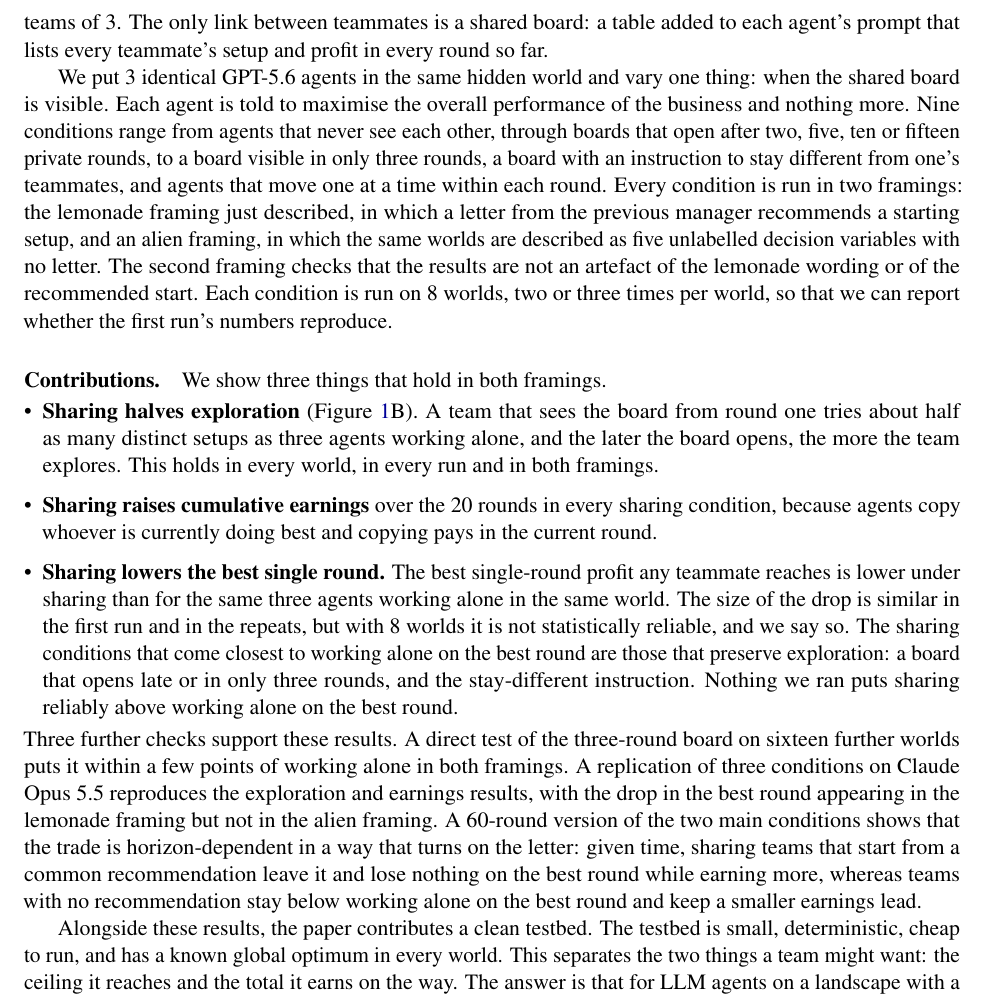
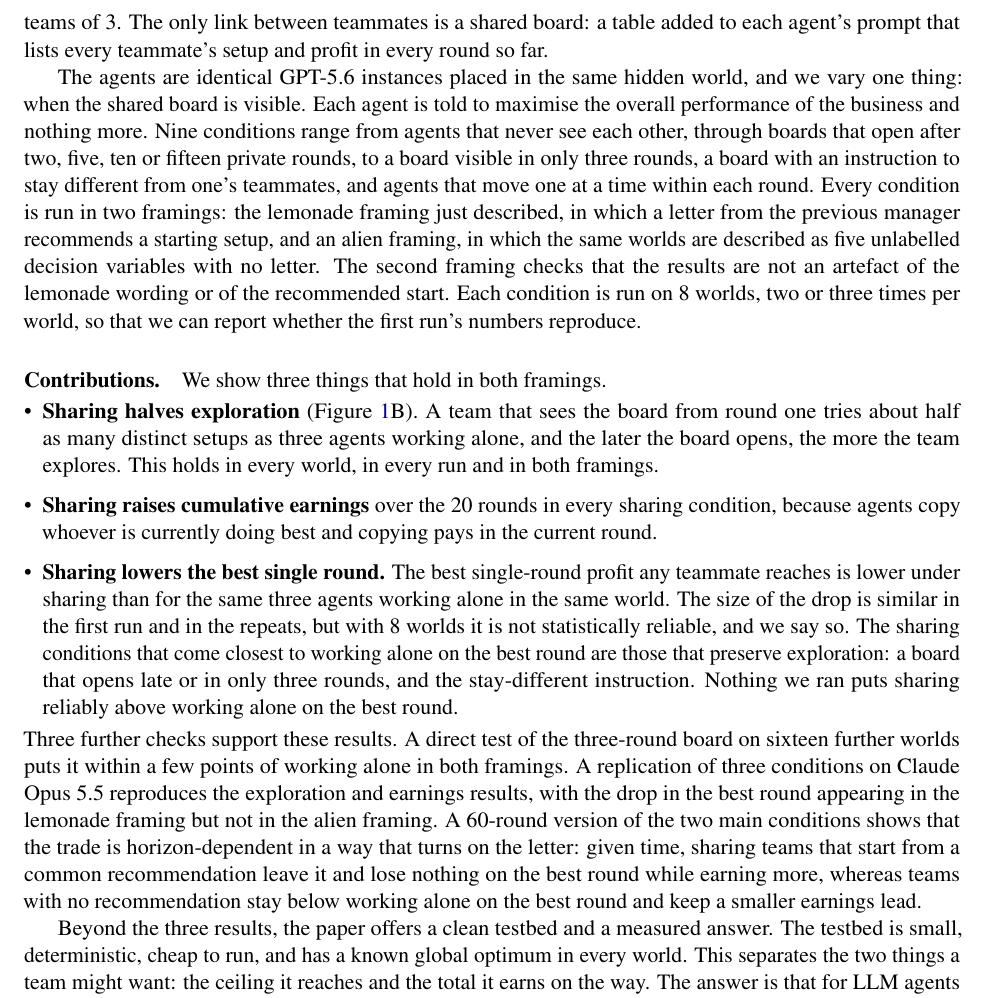
Before and after one commit to sk160902/multiagent-sharing, a LaTeX paper (arxiv/lemonade_sharing_arxiv/main.tex, which reads arxiv/lemonade_sharing_arxiv/sections/introduction.tex): part of page 3 of 20, cut so that both start at the same text. Compiled offline with pdfLaTeX.

Commit message:
Introduction: smooth the team and testbed sentences
Co-Authored-By: Claude Fable 5.1 <noreply@anthropic.com>

```diff
--- a/arxiv/lemonade_sharing_arxiv/sections/introduction.tex
+++ b/arxiv/lemonade_sharing_arxiv/sections/introduction.tex
@@ -48,8 +48,8 @@ from the game, the best arm and the lowest regret, are measured separately. Agen
 every teammate's setup and profit in every round so far.
 
 
-We put \NAgents{} identical GPT-5.6 agents in the same hidden world and vary one thing: when the shared board is
-visible. Each agent is told to maximise the overall
+The agents are identical GPT-5.6 instances placed in the same hidden world, and we vary one thing: when the
+shared board is visible. Each agent is told to maximise the overall
 performance of the business and nothing more. Nine conditions range from agents that never
 see each other, through boards that open after two, five, ten or fifteen private rounds, to a board visible in
 only three rounds, a board with an instruction to stay different from one's teammates, and agents that move
@@ -83,7 +83,7 @@ trade is horizon-dependent in a way that turns on the letter: given time, sharin
 common recommendation leave it and lose nothing on the best round while earning more, whereas teams with no
 recommendation stay below working alone on the best round and keep a smaller earnings lead.
 
-Alongside these results, the paper contributes a clean testbed. The testbed is small, deterministic, cheap to
+Beyond the three results, the paper offers a clean testbed and a measured answer. The testbed is small, deterministic, cheap to
 run, and has a known global optimum in every world. This separates the two things a team might want: the
 ceiling it reaches and the total it earns on the way. The answer is that for LLM agents on a landscape with a
 valley, visibility trades the ceiling for the total, the mechanism is reduced search, and the lever that
```
